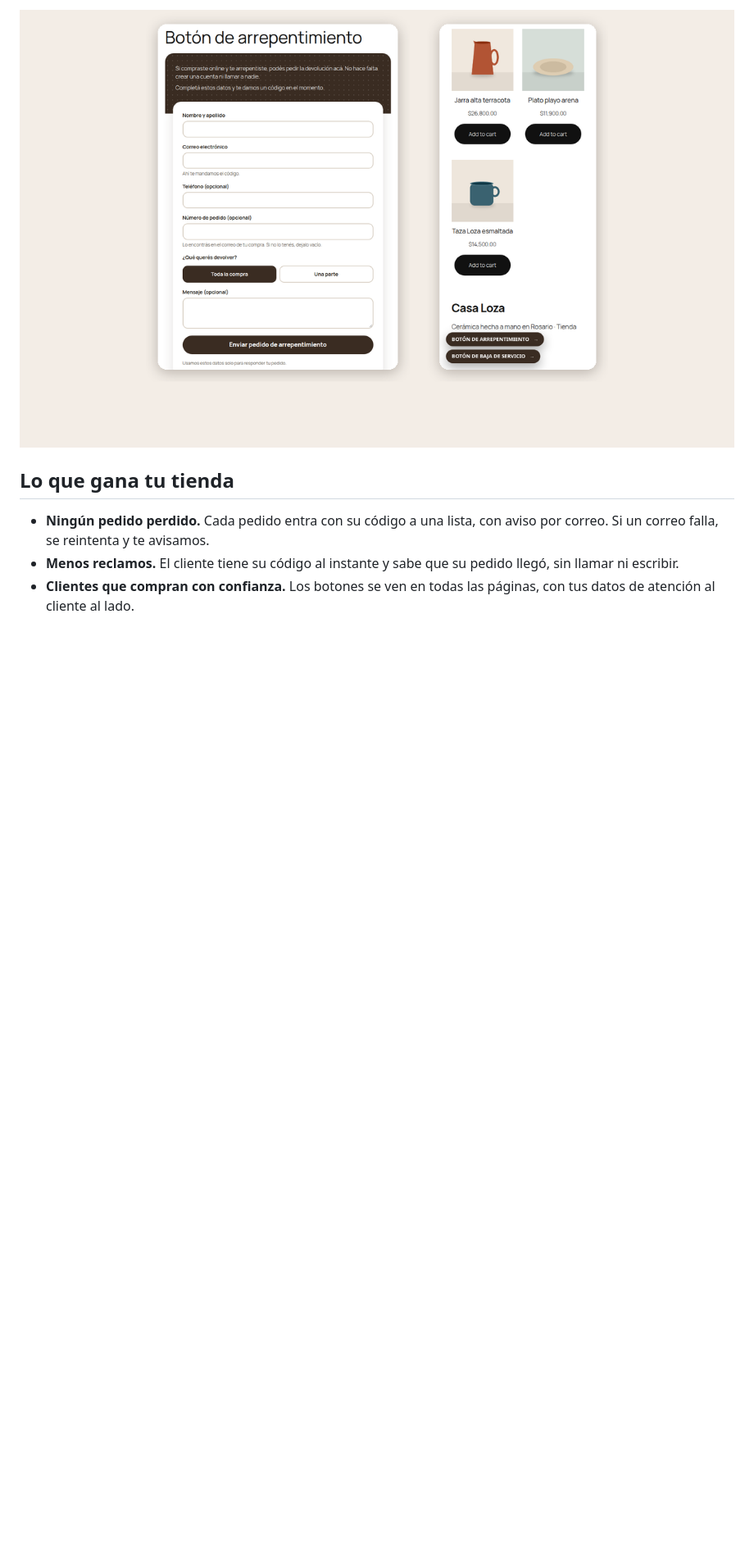
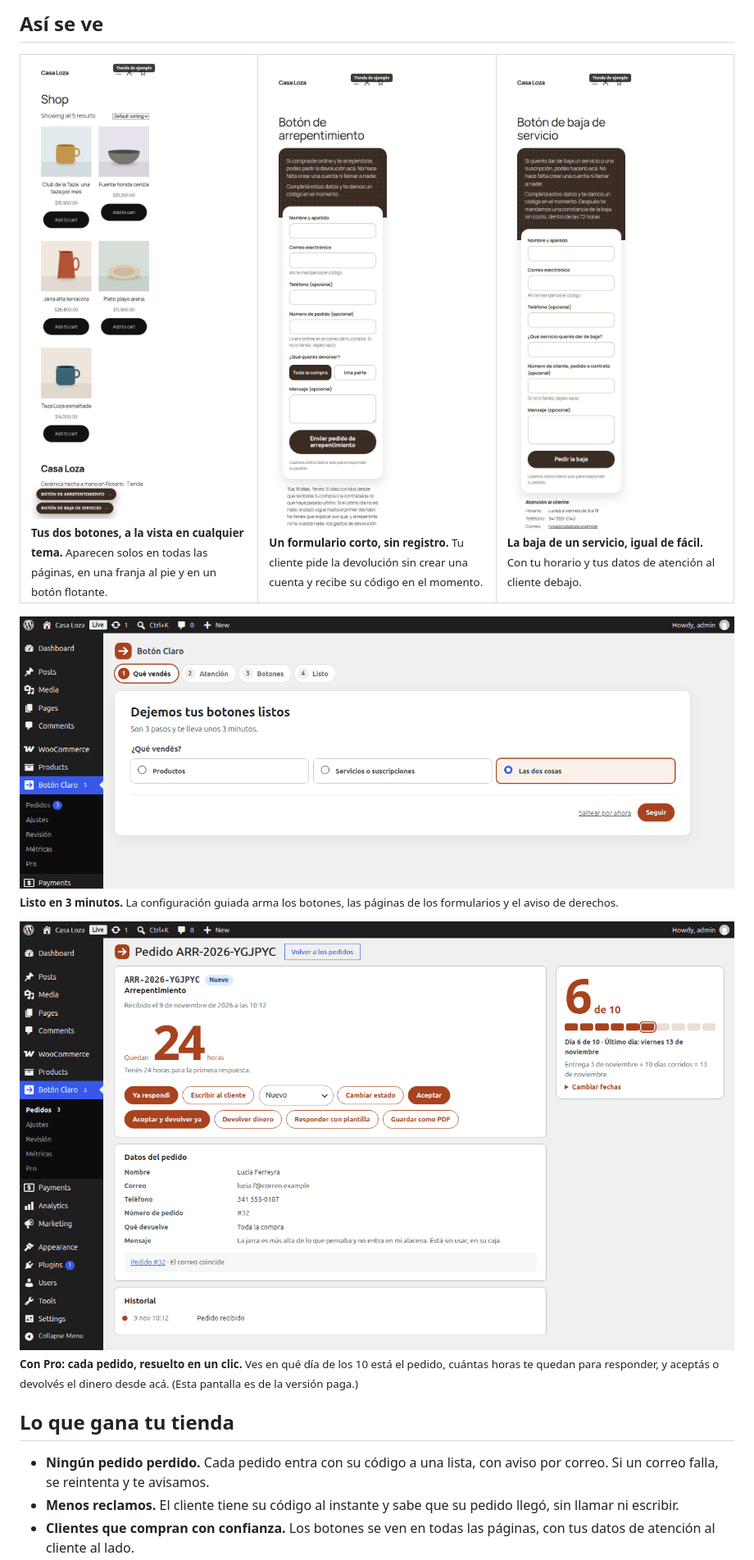
Before and after one commit to Facilo-es/boton-de-arrepentimiento, a Markdown page: README.md, the part around one of its changes. Shown at 82% size. GitHub-like rendering; pictures changed too: docs/1-botones-en-el-celular.png (added), docs/2-formulario-de-arrepentimiento.png (added), docs/3-formulario-de-baja.png (added); blank space fills up the shorter version.

Commit message:
README: what it is in 3 lines, screenshots, FAQ, updates and who makes it

```diff
--- a/README.md
+++ b/README.md
@@ -6,5 +8,19 @@ Botón Claro suma a tu tienda el "BOTÓN DE ARREPENTIMIENTO" y el "BOTÓN DE BAJ
 
-![El formulario de arrepentimiento y los dos botones en el celular](.github/tienda.png)
+## Así se ve
+
+<table>
+<tr>
+<td width="33%" valign="top"><img src="docs/1-botones-en-el-celular.png" alt="Tienda de ejemplo en el celular con los dos botones abajo a la izquierda"><br><sub><b>Tus dos botones, a la vista en cualquier tema.</b> Aparecen solos en todas las páginas, en una franja al pie y en un botón flotante.</sub></td>
+<td width="33%" valign="top"><img src="docs/2-formulario-de-arrepentimiento.png" alt="Formulario de arrepentimiento en el celular"><br><sub><b>Un formulario corto, sin registro.</b> Tu cliente pide la devolución sin crear una cuenta y recibe su código en el momento.</sub></td>
+<td width="33%" valign="top"><img src="docs/3-formulario-de-baja.png" alt="Formulario de baja de servicio en el celular"><br><sub><b>La baja de un servicio, igual de fácil.</b> Con tu horario y tus datos de atención al cliente debajo.</sub></td>
+</tr>
+</table>
+
+![Configuración guiada: qué vendés, atención al cliente, botones y listo](docs/4-configuracion-guiada.png)
+<sub><b>Listo en 3 minutos.</b> La configuración guiada arma los botones, las páginas de los formularios y el aviso de derechos.</sub>
+
+![Página de un pedido en Botón Claro Pro, con las horas que quedan para responder y el día 6 de 10](docs/5-pro-pedido.png)
+<sub><b>Con Pro: cada pedido, resuelto en un clic.</b> Ves en qué día de los 10 está el pedido, cuántas horas te quedan para responder, y aceptás o devolvés el dinero desde acá. (Esta pantalla es de la versión paga.)</sub>
 
 ## Lo que gana tu tienda
 
```
Also changed, not shown: other parts of README.md (+27 -14 lines).
